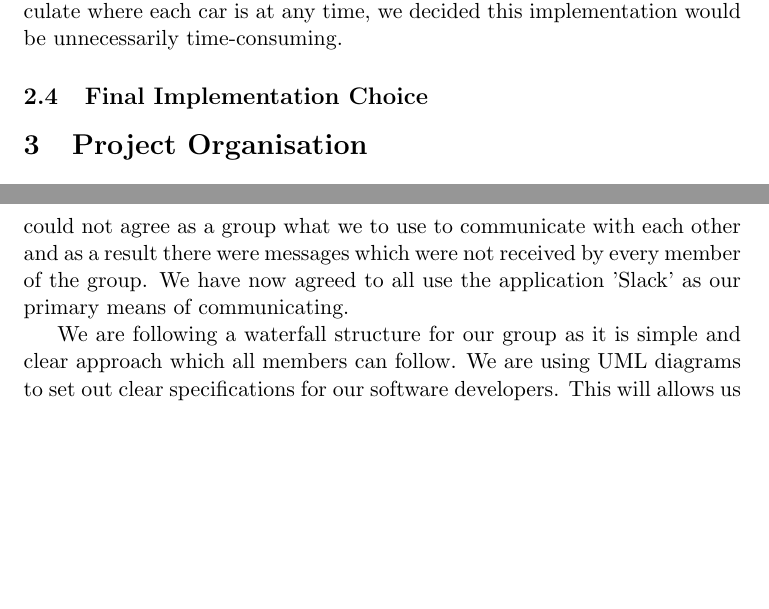
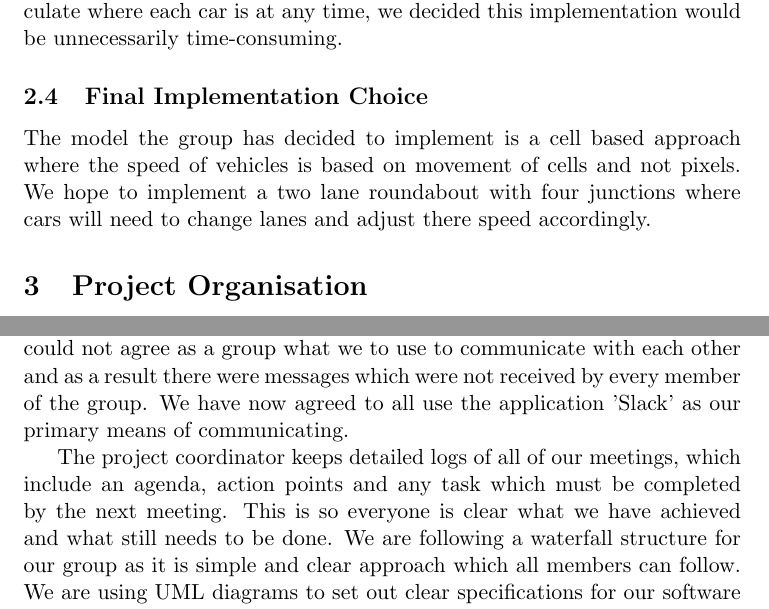
Before and after one commit to zakimoinuddin/team_we_got_this, a LaTeX document (Intermediate report/IntermediateReportOption2.tex): two parts of pages 3 and 4 of 4, joined at a grey line, cut so that both start at the same text, the shorter picture padded with empty space. Compiled offline with pdfLaTeX.

Commit message:
Final lines added just spell checking needed.

```diff
--- a/Intermediate report/IntermediateReportOption2.tex
+++ b/Intermediate report/IntermediateReportOption2.tex
@@ -127,7 +127,7 @@
 
 \subsection{Final Implementation Choice}
 
-
+	The model the group has decided to implement is a cell based approach where the speed of vehicles is based on movement of cells and not pixels. We hope to implement a two lane roundabout with four junctions where cars will need to change lanes and adjust there speed accordingly.
 
 
 	\section{Project Organisation}
@@ -150,7 +150,7 @@
 		We could not agree as a group what we to use to communicate with each other and as a result there were messages which were not received by every member of the group.
 		We have now agreed to all use the application 'Slack' as our primary means of communicating.
 
-		We are following a waterfall structure for our group as it is simple and clear approach which all members can follow.
+		The project coordinator keeps detailed logs of all of our meetings, which include an agenda, action points and any task which must be completed by the next meeting. This is so everyone is clear what we have achieved and what still needs to be done. We are following a waterfall structure for our group as it is simple and clear approach which all members can follow.
 		We are using UML diagrams to set out clear specifications for our software developers.
 		This will allows us to work on separate areas of the program and then merge the components.
 
```
Also changed, not shown: Intermediate report/IntermediateReportOption2.tex (4 more changed lines).
